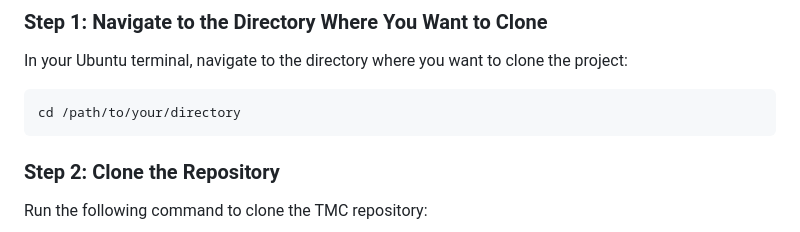
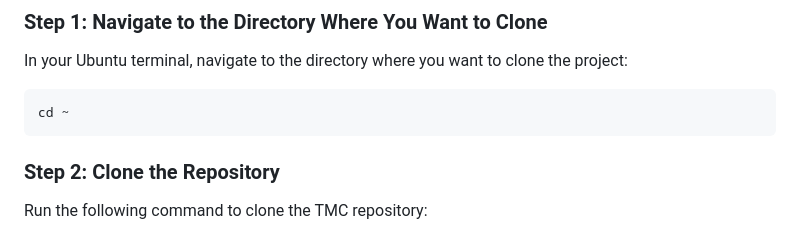
Before and after one commit to sparakala21/TMC, a Markdown page: README.md, the part around the change. GitHub-like rendering.

````diff
--- a/README.md
+++ b/README.md
@@ -85,7 +85,7 @@ Now that Git is installed, you can clone the TMC repository from GitHub.
 In your Ubuntu terminal, navigate to the directory where you want to clone the project:
 
 ```bash
-cd /path/to/your/directory
+cd ~
 ```
 
 ### Step 2: Clone the Repository
````
